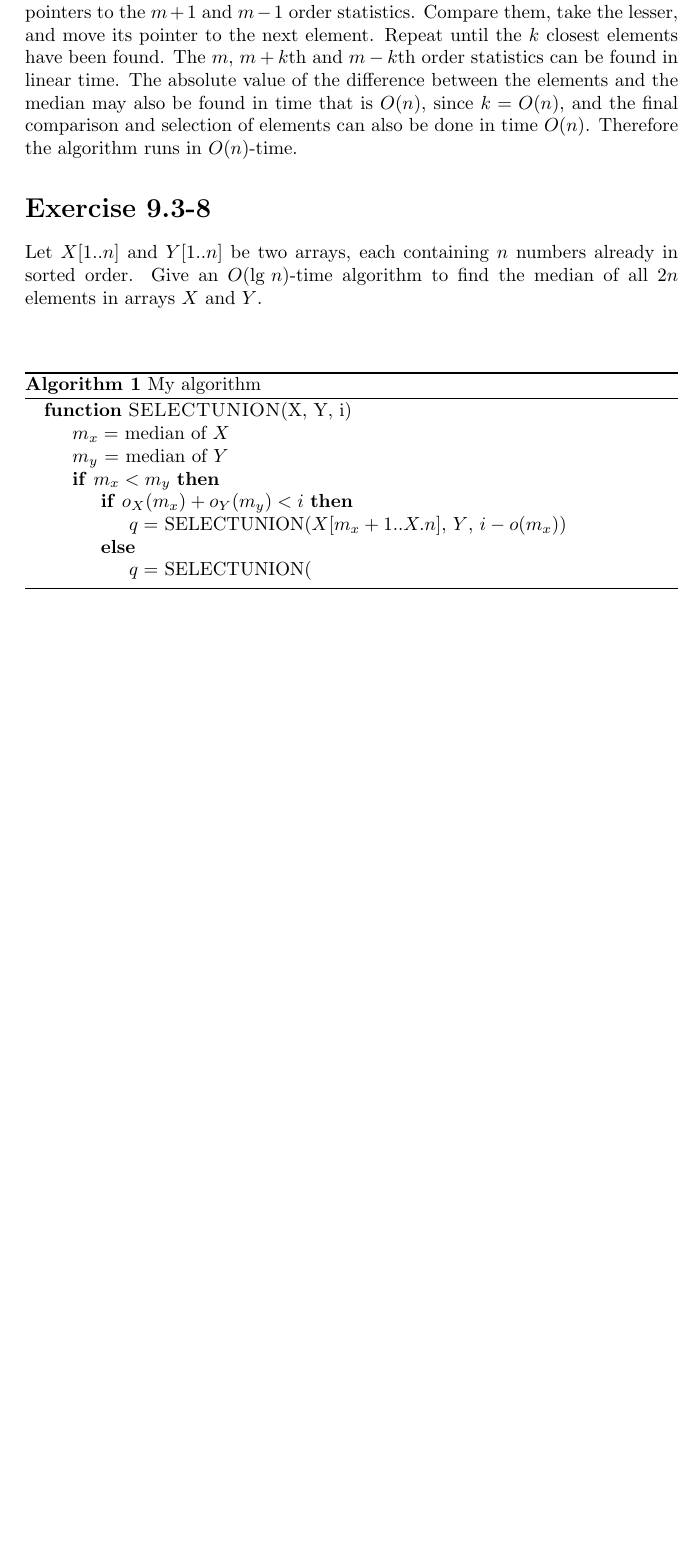
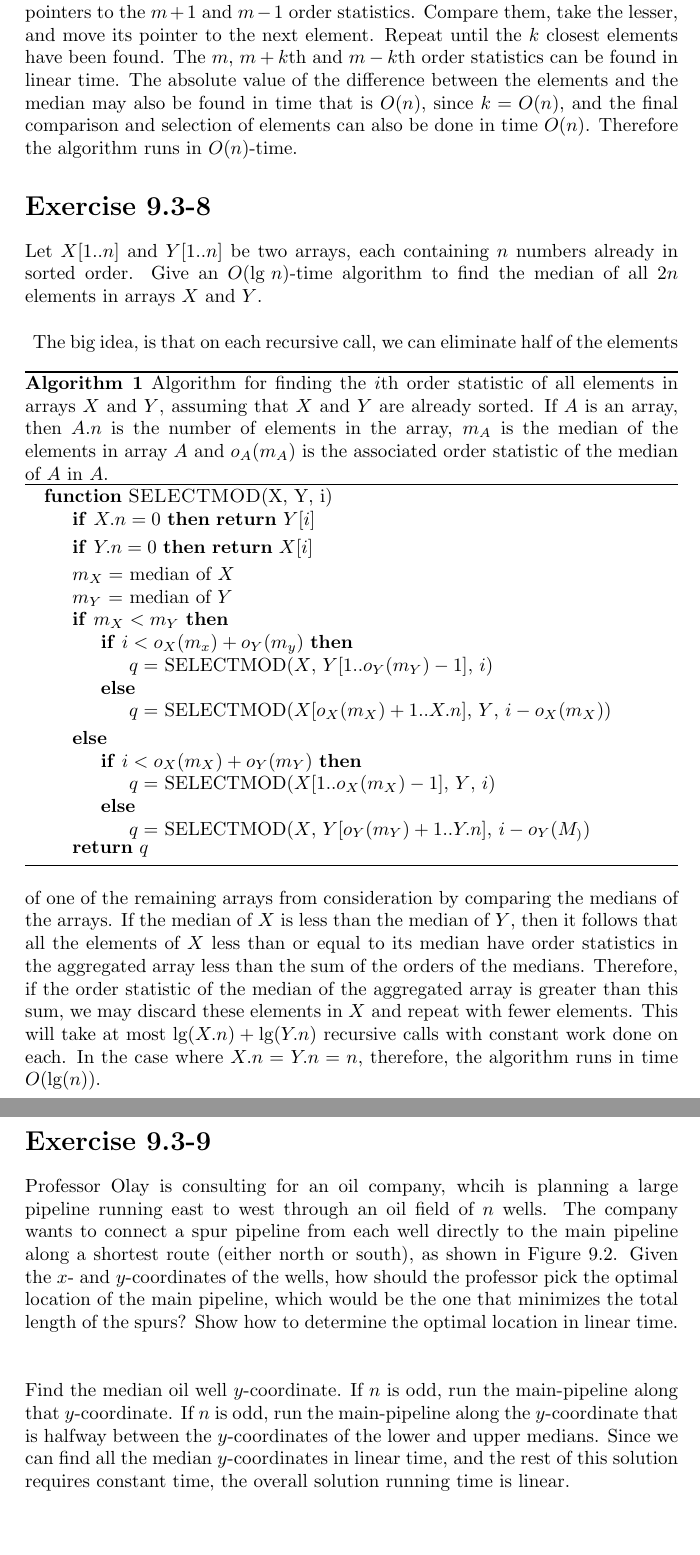
Before and after one commit to rolandmaio/intro_to_algorithms, a LaTeX document (Chapter9Problems.tex): part of page 4 of 4 before the commit and two parts of pages 4 and 5 of 5 after it, the two joined at a grey line, cut so that both start at the same text, the shorter picture padded with empty space. Compiled offline with pdfLaTeX.

Commit message:
More chapter 9 problems

```diff
--- a/Chapter9Problems.tex
+++ b/Chapter9Problems.tex
@@ -106,20 +106,36 @@ Let $X[1..n]$ and $Y[1..n]$ be two arrays, each containing $n$ numbers already i
 \vspace*{\baselineskip}
 \\
 \begin{algorithm}
-\caption{My algorithm}\label{word}
+\caption{Algorithm for finding the $i$th order statistic of all elements in arrays $X$ and $Y$, assuming that $X$ and $Y$ are already sorted. If $A$ is an array, then $A.n$ is the number of elements in the array, $m_A$ is the median of the elements in array $A$ and $o_A(m_A)$ is the associated order statistic of the median of $A$ in $A$.}\label{word}
 \begin{algorithmic}
-\Function{SELECTUNION}{X, Y, i}
-	\State $m_x=$ median of $X$
-	\State $m_y$ = median of $Y$
-	\If{$m_x<m_y$}
-		\If{$o_X(m_x) + o_Y(m_y) < i$}
-			\State{$q=$ SELECTUNION($X[m_x+1..X.n]$, $Y$, $i-o(m_x)$)}
+\Function{SELECTMOD}{X, Y, i}
+	\If{$X.n = 0$} \Return $Y[i]$ \EndIf
+	\If{$Y.n = 0$} \Return $X[i]$ \EndIf
+	\State $m_X=$ median of $X$
+	\State $m_Y$ = median of $Y$
+	\If{$m_X < m_Y$}
+		\If{$i < o_X(m_x) + o_Y(m_y)$}
+			\State{$q=$ SELECTMOD($X$, $Y[1..o_Y(m_Y)-1]$, $i$)}
 		\Else
-			\State{$q=$ SELECTUNION(}
+			\State{$q=$ SELECTMOD($X[o_X(m_X)+1..X.n]$, $Y$, $i-o_X(m_X)$)}
+		\EndIf
+	\Else
+		\If{$i < o_X(m_X) + o_Y(m_Y)$}
+			\State{$q=$ SELECTMOD($X[1..o_X(m_X)-1]$, $Y$, $i$)}
+		\Else
+			\State{$q=$ SELECTMOD($X$, $Y[o_Y(m_Y)+1..Y.n]$, $i-o_Y(M_)$)}
 		\EndIf
 	\EndIf
+	\Return $q$
 \EndFunction
 \end{algorithmic}
 \end{algorithm}
+The big idea, is that on each recursive call, we can eliminate half of the elements of one of the remaining arrays from consideration by comparing the medians of the arrays. If the median of $X$ is less than the median of $Y$, then it follows that all the elements of $X$ less than or equal to its median have order statistics in the aggregated array less than the sum of the orders of the medians. Therefore, if the order statistic of the median of the aggregated array is greater than this sum, we may discard these elements in $X$ and repeat with fewer elements. This will take at most $\text{lg}(X.n)+\text{lg}(Y.n)$ recursive calls with constant work done on each. In the case where $X.n=Y.n=n$, therefore, the algorithm runs in time $O(\text{lg}(n))$.
+
+\section*{Exercise 9.3-9}
+Professor Olay is consulting for an oil company, whcih is planning a large pipeline running east to west through an oil field of $n$ wells. The company wants to connect a spur pipeline from each well directly to the main pipeline along a shortest route (either north or south), as shown in Figure 9.2. Given the $x$- and $y$-coordinates of the wells, how should the professor pick the optimal location of the main pipeline, which would be the one that minimizes the total length of the spurs? Show how to determine the optimal location in linear time.
+\vspace*{\baselineskip}
+\\
+Find the median oil well $y$-coordinate. If $n$ is odd, run the main-pipeline along that $y$-coordinate. If $n$ is odd, run the main-pipeline along the $y$-coordinate that is halfway between the $y$-coordinates of the lower and upper medians. Since we can find all the median $y$-coordinates in linear time, and the rest of this solution requires constant time, the overall solution running time is linear.
 
 \end{document}
```
Also changed, not shown: Chapter9Problems.pdf.
